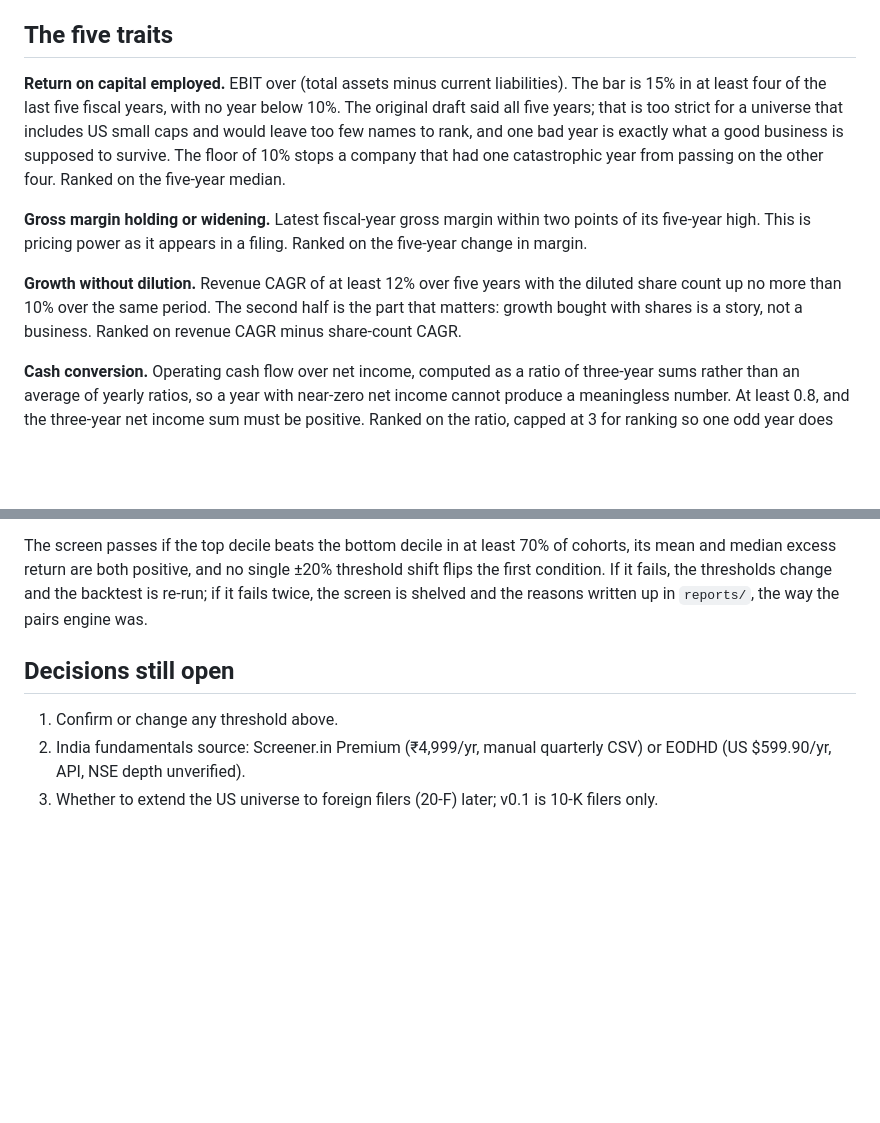
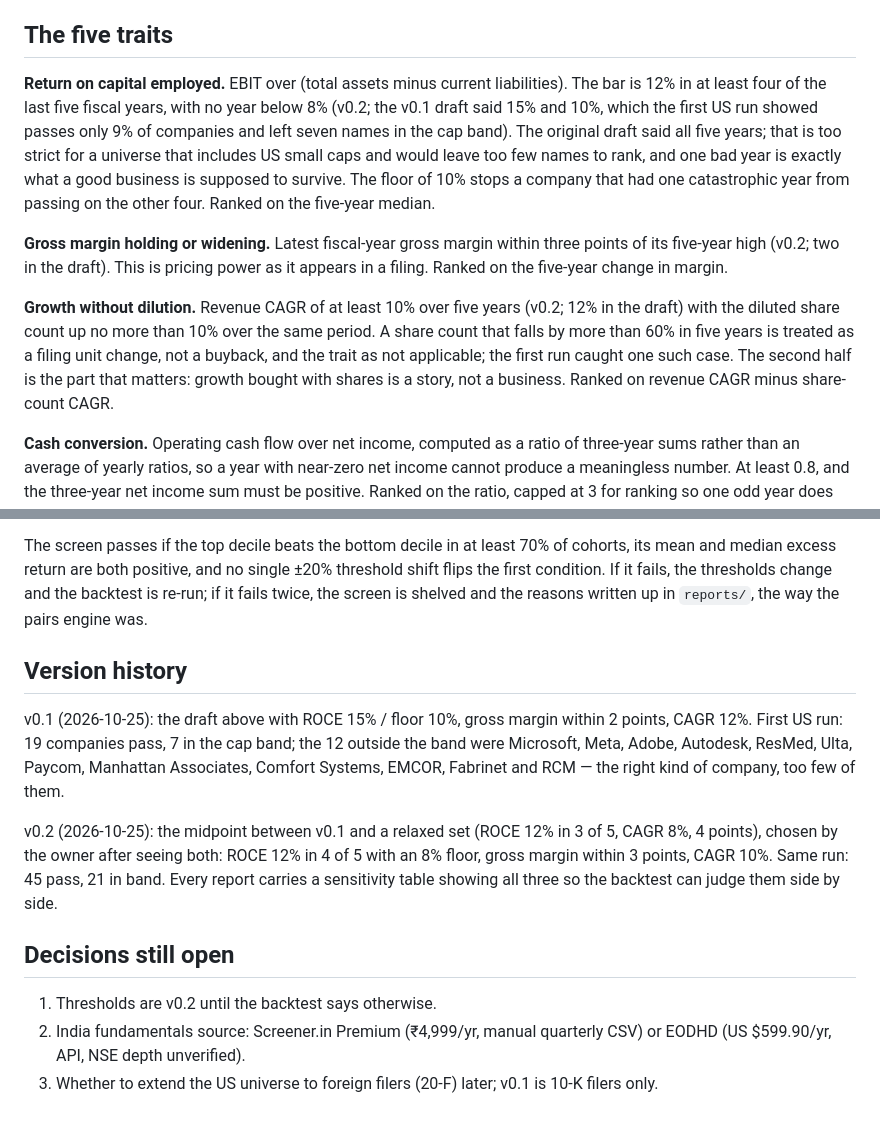
Before and after one commit to Kislr/nifty-swing-desk, a Markdown page: compounder/SCREEN.md, 2 parts joined by grey strips. Drawn GitHub-style; blank space fills up the shorter version.

Commit message:
SCREEN.md: v0.2 thresholds and version history
Co-Authored-By: Claude Fable 5.1 <noreply@anthropic.com>
Claude-Session: https://claude.ai/code/session_01SeNxs8Nz4p3dQUxRbDowHy

```diff
--- a/compounder/SCREEN.md
+++ b/compounder/SCREEN.md
@@ -8,11 +8,11 @@ The screen is a separate engine from the swing rules, the momentum engine and th
 
 ## The five traits
 
-**Return on capital employed.** EBIT over (total assets minus current liabilities). The bar is 15% in at least four of the last five fiscal years, with no year below 10%. The original draft said all five years; that is too strict for a universe that includes US small caps and would leave too few names to rank, and one bad year is exactly what a good business is supposed to survive. The floor of 10% stops a company that had one catastrophic year from passing on the other four. Ranked on the five-year median.
+**Return on capital employed.** EBIT over (total assets minus current liabilities). The bar is 12% in at least four of the last five fiscal years, with no year below 8% (v0.2; the v0.1 draft said 15% and 10%, which the first US run showed passes only 9% of companies and left seven names in the cap band). The original draft said all five years; that is too strict for a universe that includes US small caps and would leave too few names to rank, and one bad year is exactly what a good business is supposed to survive. The floor of 10% stops a company that had one catastrophic year from passing on the other four. Ranked on the five-year median.
 
-**Gross margin holding or widening.** Latest fiscal-year gross margin within two points of its five-year high. This is pricing power as it appears in a filing. Ranked on the five-year change in margin.
+**Gross margin holding or widening.** Latest fiscal-year gross margin within three points of its five-year high (v0.2; two in the draft). This is pricing power as it appears in a filing. Ranked on the five-year change in margin.
 
-**Growth without dilution.** Revenue CAGR of at least 12% over five years with the diluted share count up no more than 10% over the same period. The second half is the part that matters: growth bought with shares is a story, not a business. Ranked on revenue CAGR minus share-count CAGR.
+**Growth without dilution.** Revenue CAGR of at least 10% over five years (v0.2; 12% in the draft) with the diluted share count up no more than 10% over the same period. A share count that falls by more than 60% in five years is treated as a filing unit change, not a buyback, and the trait as not applicable; the first run caught one such case. The second half is the part that matters: growth bought with shares is a story, not a business. Ranked on revenue CAGR minus share-count CAGR.
 
 **Cash conversion.** Operating cash flow over net income, computed as a ratio of three-year sums rather than an average of yearly ratios, so a year with near-zero net income cannot produce a meaningless number. At least 0.8, and the three-year net income sum must be positive. Ranked on the ratio, capped at 3 for ranking so one odd year does not dominate.
 
@@ -50,8 +50,14 @@ Quarterly rebalance, twelve-month holding, overlapping cohorts. Four portfolios
 
 The screen passes if the top decile beats the bottom decile in at least 70% of cohorts, its mean and median excess return are both positive, and no single ±20% threshold shift flips the first condition. If it fails, the thresholds change and the backtest is re-run; if it fails twice, the screen is shelved and the reasons written up in `reports/`, the way the pairs engine was.
 
+## Version history
+
+v0.1 (2026-10-25): the draft above with ROCE 15% / floor 10%, gross margin within 2 points, CAGR 12%. First US run: 19 companies pass, 7 in the cap band; the 12 outside the band were Microsoft, Meta, Adobe, Autodesk, ResMed, Ulta, Paycom, Manhattan Associates, Comfort Systems, EMCOR, Fabrinet and RCM — the right kind of company, too few of them.
+
+v0.2 (2026-10-25): the midpoint between v0.1 and a relaxed set (ROCE 12% in 3 of 5, CAGR 8%, 4 points), chosen by the owner after seeing both: ROCE 12% in 4 of 5 with an 8% floor, gross margin within 3 points, CAGR 10%. Same run: 45 pass, 21 in band. Every report carries a sensitivity table showing all three so the backtest can judge them side by side.
+
 ## Decisions still open
 
-1. Confirm or change any threshold above.
+1. Thresholds are v0.2 until the backtest says otherwise.
 2. India fundamentals source: Screener.in Premium (₹4,999/yr, manual quarterly CSV) or EODHD (US $599.90/yr, API, NSE depth unverified).
 3. Whether to extend the US universe to foreign filers (20-F) later; v0.1 is 10-K filers only.
```
